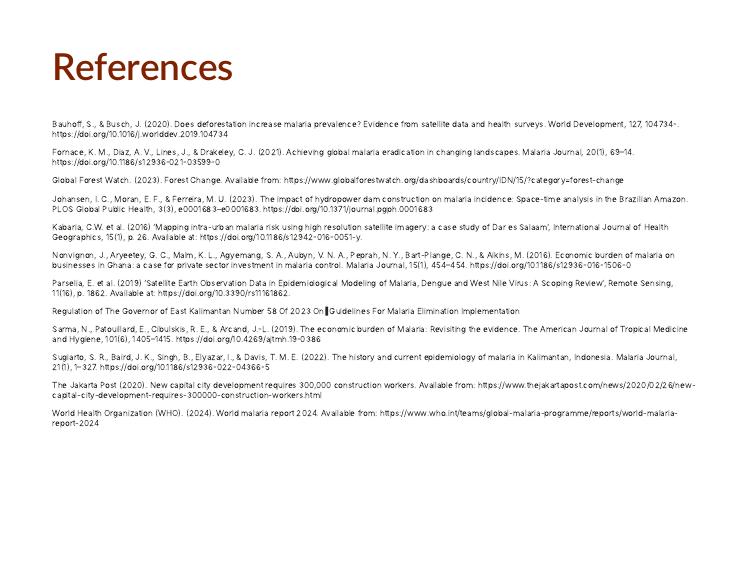
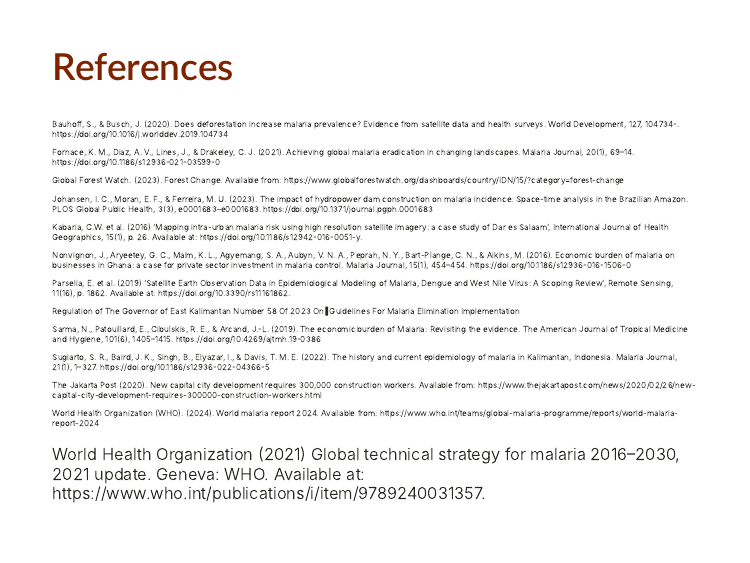
Before and after one commit to fiorellaguillen/casa023_gw_presentation, an R Markdown document (index.Rmd): page 18 of 18. Rendered offline with R 4.5, knitr and Pandoc, with nearby package versions; the slides are laid out offline by our stand-in for remark.js, each with all of its steps uncovered, in fonts that may differ from those the slides ask for, and without slide numbers, shadows or browser add-ons; colours and fonts come from the style sheet that the author committed, because xaringanthemer is not installed.

```diff
--- a/index.Rmd
+++ b/index.Rmd
@@ -426,3 +426,5 @@
 
 <p>World Health Organization (WHO). (2024). World malaria report 2024. Available from: https://www.who.int/teams/global-malaria-programme/reports/world-malaria-report-2024 </p>
 </div>
+
+<p> World Health Organization (2021) Global technical strategy for malaria 2016–2030, 2021 update. Geneva: WHO. Available at: https://www.who.int/publications/i/item/9789240031357. <p> </div>
```
Also changed, not shown: images/who.jpg.
